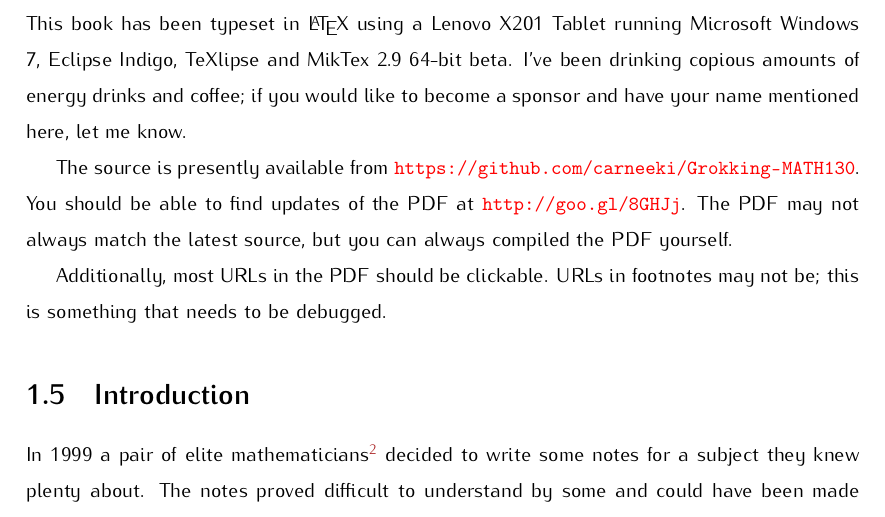
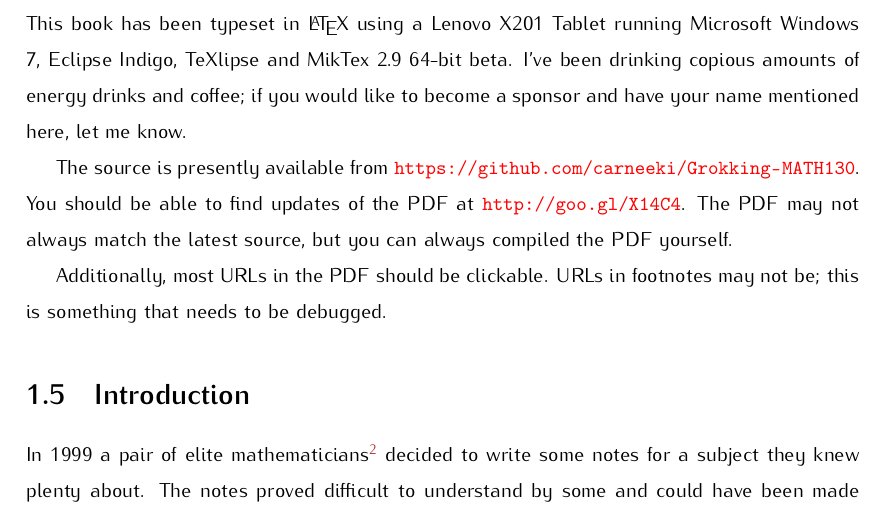
Before and after one commit to carneeki/Grokking-MATH130, a LaTeX thesis (MATH130/src/MATH130.tex, which reads MATH130/src/appendices/introduction.tex): part of page 4 of 123, cut so that both start at the same text. Compiled offline with pdfLaTeX.

Commit message:
typo in url for the final PDF: update URL lets you download the PDF directly

```diff
--- a/MATH130/src/appendices/introduction.tex
+++ b/MATH130/src/appendices/introduction.tex
@@ -46,7 +46,7 @@ become a sponsor and have your name mentioned here, let me know.
 
 The source is presently available from
 \url{https://github.com/carneeki/Grokking-MATH130}. You should be able to find
-updates of the PDF at \url{http://goo.gl/8GHJj}. The PDF may not always match
+updates of the PDF at \url{http://goo.gl/X14C4}. The PDF may not always match
 the latest source, but you can always compiled the PDF yourself.
 
 Additionally, most URLs in the PDF should be clickable. URLs in footnotes may
```
Also changed, not shown: MATH130/out/MATH130.pdf.
